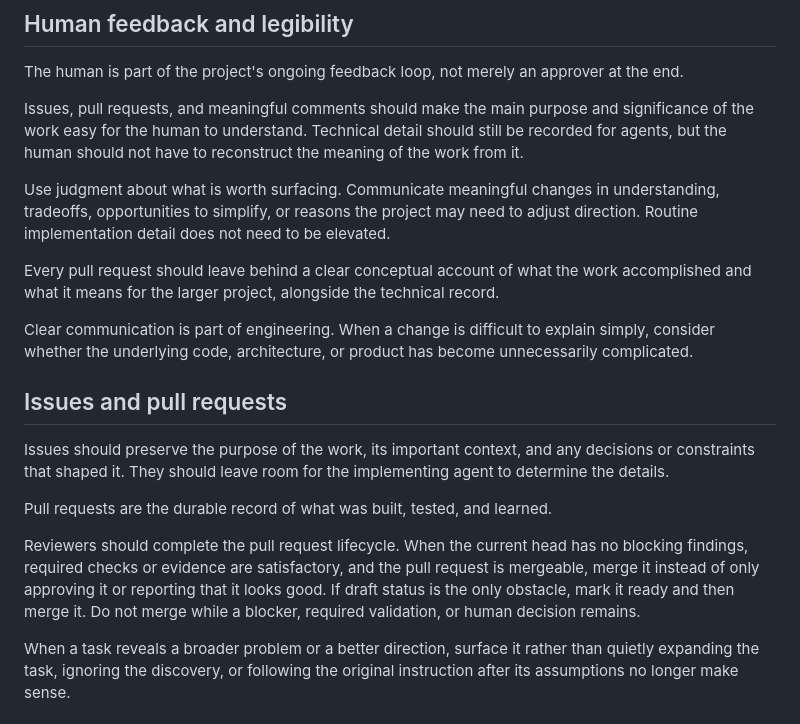
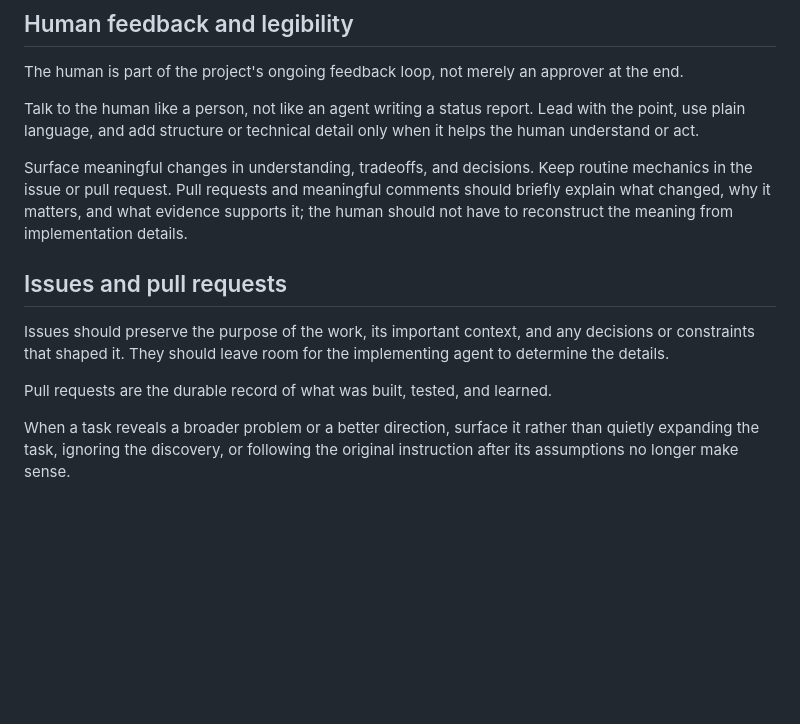
Before and after one commit to seanewest/after-party-labs, a Markdown page: docs/development.md, the part around one of its changes. Drawn GitHub-style; blank space fills up the shorter version.

```diff
--- a/docs/development.md
+++ b/docs/development.md
@@ -13,20 +13,14 @@ Implementation and review should normally be performed by separate agents.
 
 The human is part of the project's ongoing feedback loop, not merely an approver at the end.
 
-Issues, pull requests, and meaningful comments should make the main purpose and significance
-of the work easy for the human to understand. Technical detail should still be recorded for
-agents, but the human should not have to reconstruct the meaning of the work from it.
+Talk to the human like a person, not like an agent writing a status report. Lead with the point,
+use plain language, and add structure or technical detail only when it helps the human understand
+or act.
 
-Use judgment about what is worth surfacing. Communicate meaningful changes in understanding,
-tradeoffs, opportunities to simplify, or reasons the project may need to adjust direction.
-Routine implementation detail does not need to be elevated.
-
-Every pull request should leave behind a clear conceptual account of what the work
-accomplished and what it means for the larger project, alongside the technical record.
-
-Clear communication is part of engineering. When a change is difficult to explain simply,
-consider whether the underlying code, architecture, or product has become unnecessarily
-complicated.
+Surface meaningful changes in understanding, tradeoffs, and decisions. Keep routine mechanics in
+the issue or pull request. Pull requests and meaningful comments should briefly explain what
+changed, why it matters, and what evidence supports it; the human should not have to reconstruct
+the meaning from implementation details.
 
 ## Issues and pull requests
 
@@ -35,8 +29,6 @@ constraints that shaped it. They should leave room for the implementing agent to
 the details.
 
 Pull requests are the durable record of what was built, tested, and learned.
-
-Reviewers should complete the pull request lifecycle. When the current head has no blocking findings, required checks or evidence are satisfactory, and the pull request is mergeable, merge it instead of only approving it or reporting that it looks good. If draft status is the only obstacle, mark it ready and then merge it. Do not merge while a blocker, required validation, or human decision remains.
 
 When a task reveals a broader problem or a better direction, surface it rather than quietly
 expanding the task, ignoring the discovery, or following the original instruction after its
```
Also changed, not shown: other parts of docs/development.md (+81 -14 lines), AGENTS.MD (+3 -3 lines).
